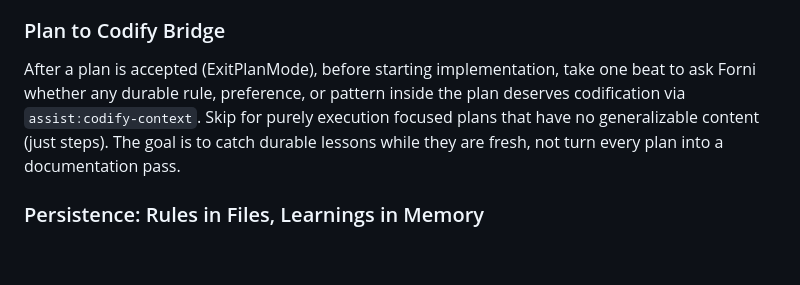
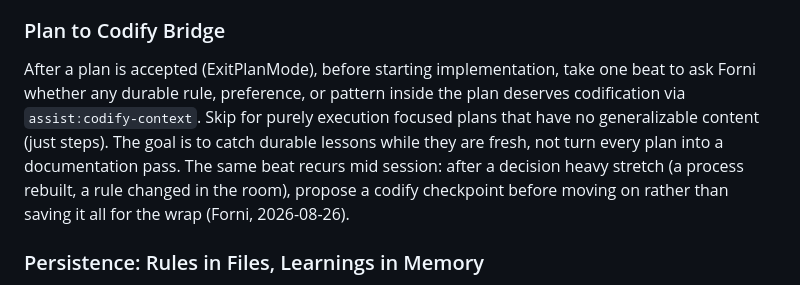
Before and after one commit to mattforni/dotfiles, a Markdown page: .claude/CLAUDE.md, the part around the change. Rendered like a GitHub page; blank space fills up the shorter version.

Commit message:
gc: codify checkpoints mid session, not only at the wrap
Co-Authored-By: Claude Fable 5 <noreply@anthropic.com>

```diff
--- a/.claude/CLAUDE.md
+++ b/.claude/CLAUDE.md
@@ -70,7 +70,7 @@ Delegate matching work to the user level agent roster in `~/.claude/agents/` pro
 
 ### Plan to Codify Bridge
 
-After a plan is accepted (ExitPlanMode), before starting implementation, take one beat to ask Forni whether any durable rule, preference, or pattern inside the plan deserves codification via `assist:codify-context`. Skip for purely execution focused plans that have no generalizable content (just steps). The goal is to catch durable lessons while they are fresh, not turn every plan into a documentation pass.
+After a plan is accepted (ExitPlanMode), before starting implementation, take one beat to ask Forni whether any durable rule, preference, or pattern inside the plan deserves codification via `assist:codify-context`. Skip for purely execution focused plans that have no generalizable content (just steps). The goal is to catch durable lessons while they are fresh, not turn every plan into a documentation pass. The same beat recurs mid session: after a decision heavy stretch (a process rebuilt, a rule changed in the room), propose a codify checkpoint before moving on rather than saving it all for the wrap (Forni, 2026-08-26).
 
 ### Persistence: Rules in Files, Learnings in Memory
 
```
